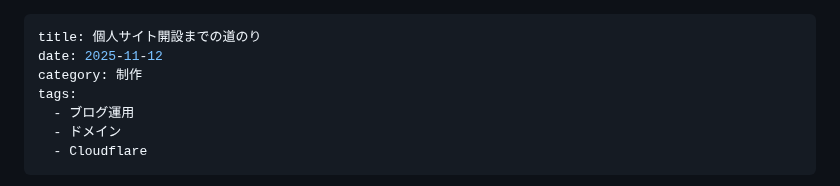
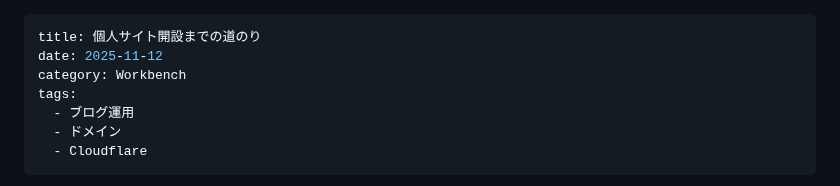
Before and after one commit to Ryusuke-Shibata/yurabish-site, a Markdown page: posts/workbench/blog-create.md, the part around the change. Rendered like a GitHub page.

```diff
--- a/posts/mk/blog-create.md
+++ b/posts/workbench/blog-create.md
@@ -1,7 +1,7 @@
 ---
 title: 個人サイト開設までの道のり
 date: 2025-11-12
-category: 制作
+category: Workbench
 tags:
   - ブログ運用
   - ドメイン
```
